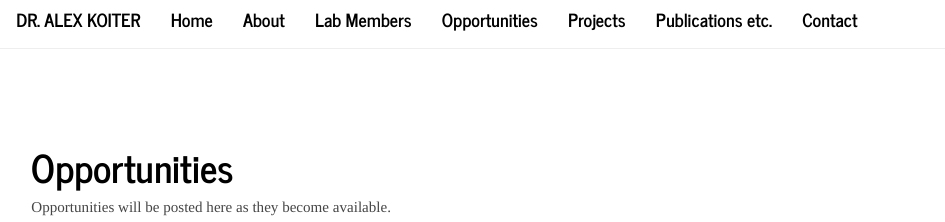
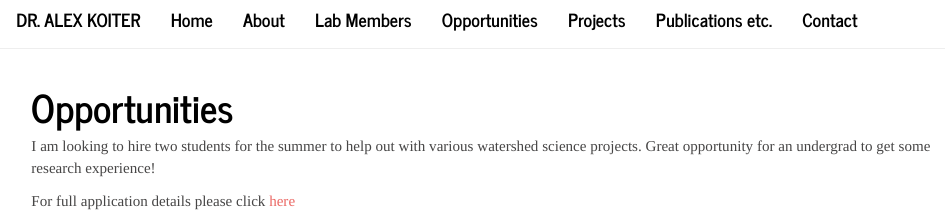
Before and after one commit to alex-koiter/alex-koiter.github.io, an R Markdown document (opportunities.Rmd): the page in a window 1100 px wide, from its top. Rendered offline with R 4.5, knitr and Pandoc, with nearby package versions.

Commit message:
Summer research assistants

```diff
--- a/opportunities.Rmd
+++ b/opportunities.Rmd
@@ -2,4 +2,6 @@
 title: "Opportunities"
 ---
 
-Opportunities will be posted here as they become available.
+I am looking to hire two students for the summer to help out with various watershed science projects. Great opportunity for an undergrad to get some research experience!
+
+For full application details please click [here](https://www.brandonu.ca/jobs/job/research-assistant-ii-department-of-geography-and-environment-4/)
```
Also changed, not shown: 1 other file.
